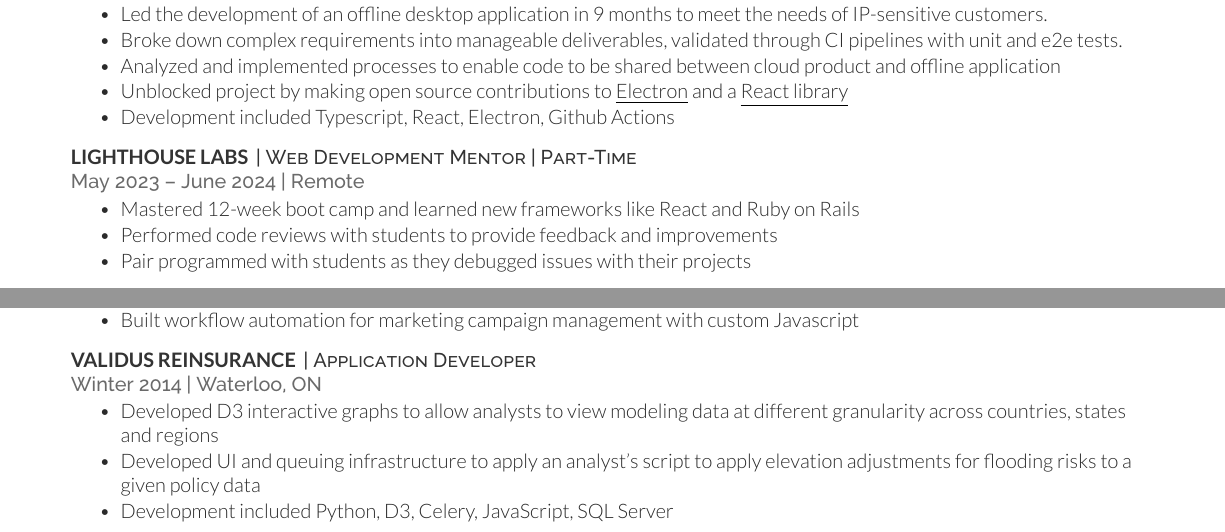
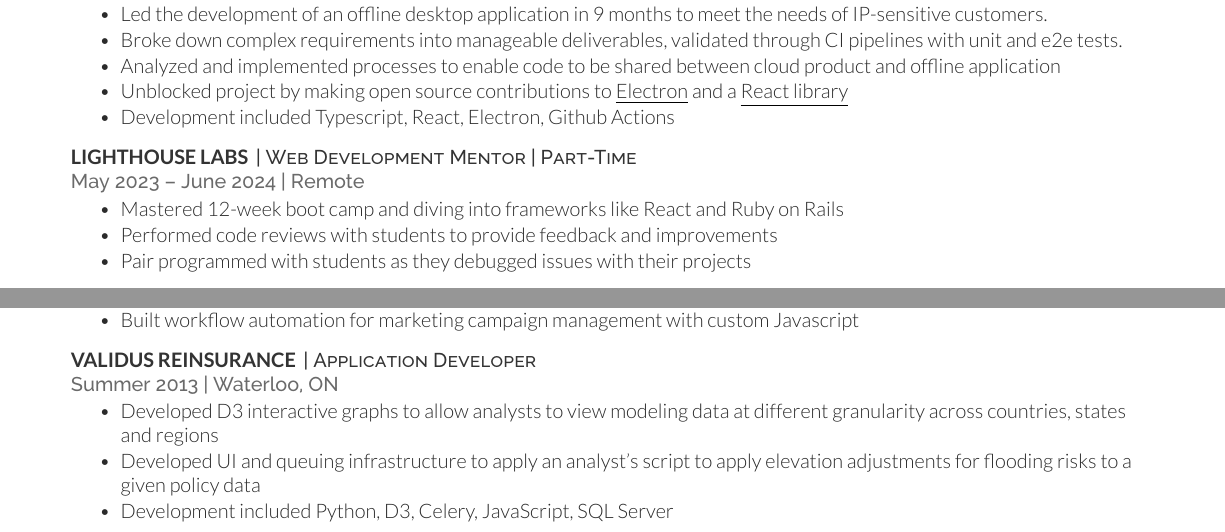
Before and after one commit to fras2560/resume, a LaTeX CV (dallas-fraser-full-resume.tex): two parts of pages 1 and 2 of 2, joined at a grey line, cut so that both start at the same text. Compiled offline with XeLaTeX.

Commit message:
Fix typo on validus date

```diff
--- a/dallas-fraser-full-resume.tex
+++ b/dallas-fraser-full-resume.tex
@@ -53,7 +53,7 @@
 \descript{| Web Development Mentor | Part-Time}
 \location{May 2023 – June 2024 | Remote}
 \begin{tightemize}
-\item Mastered 12-week boot camp and learned new frameworks like React and Ruby on Rails
+\item Mastered 12-week boot camp and diving into frameworks like React and Ruby on Rails
 \item Performed code reviews with students to provide feedback and improvements
 \item Pair programmed with students as they debugged issues with their projects
 \end{tightemize}
@@ -161,7 +161,7 @@
 
 \runsubsection{Validus Reinsurance}
 \descript{| Application Developer}
-\location{Winter 2014 | Waterloo, ON}
+\location{Summer 2013 | Waterloo, ON}
 \begin{tightemize}
 \item Developed D3 interactive graphs to allow analysts to view modeling data at different granularity across countries, states and regions
 \item Developed UI and queuing infrastructure to apply an analyst's script to apply elevation adjustments for flooding risks to a given policy data
```
